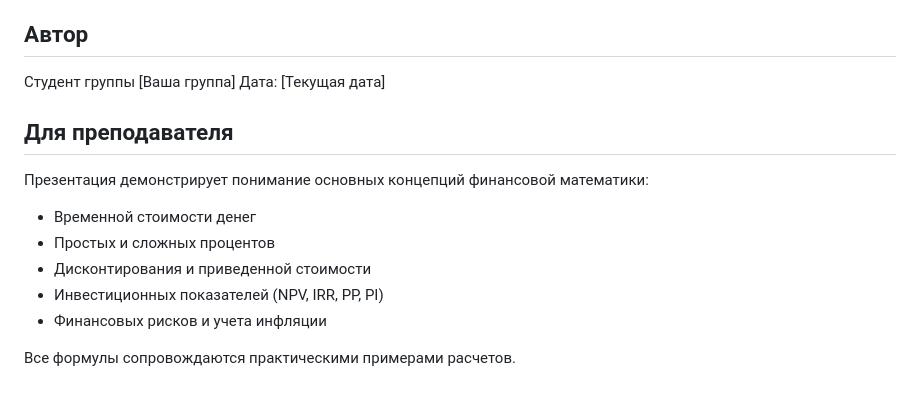
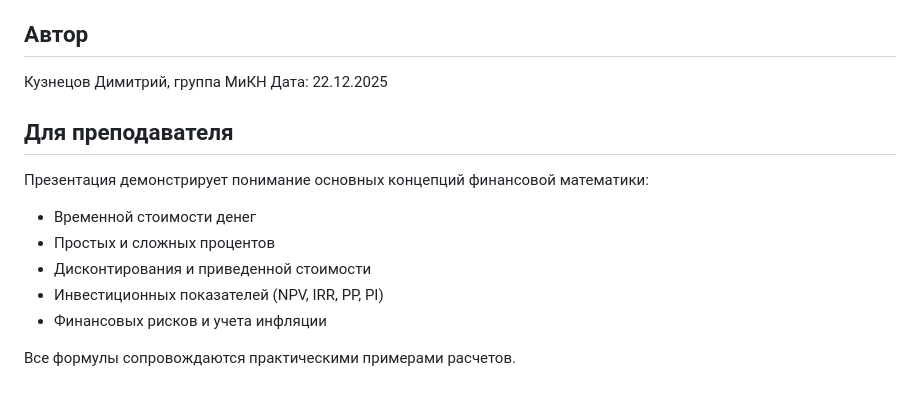
Before and after one commit to rusmineev005-cyber/finmath-presentation, a Markdown page: README.md, the part around the change. Rendered like a GitHub page.

```diff
--- a/README.md
+++ b/README.md
@@ -52,8 +52,8 @@
 - Простая структура кода
 
 ## Автор
-Студент группы [Ваша группа]
-Дата: [Текущая дата]
+Кузнецов Димитрий, группа МиКН
+Дата: 22.12.2025
 
 ## Для преподавателя
 Презентация демонстрирует понимание основных концепций финансовой математики:
@@ -63,4 +63,5 @@
 - Инвестиционных показателей (NPV, IRR, PP, PI)
 - Финансовых рисков и учета инфляции
 
+
 Все формулы сопровождаются практическими примерами расчетов.
```
